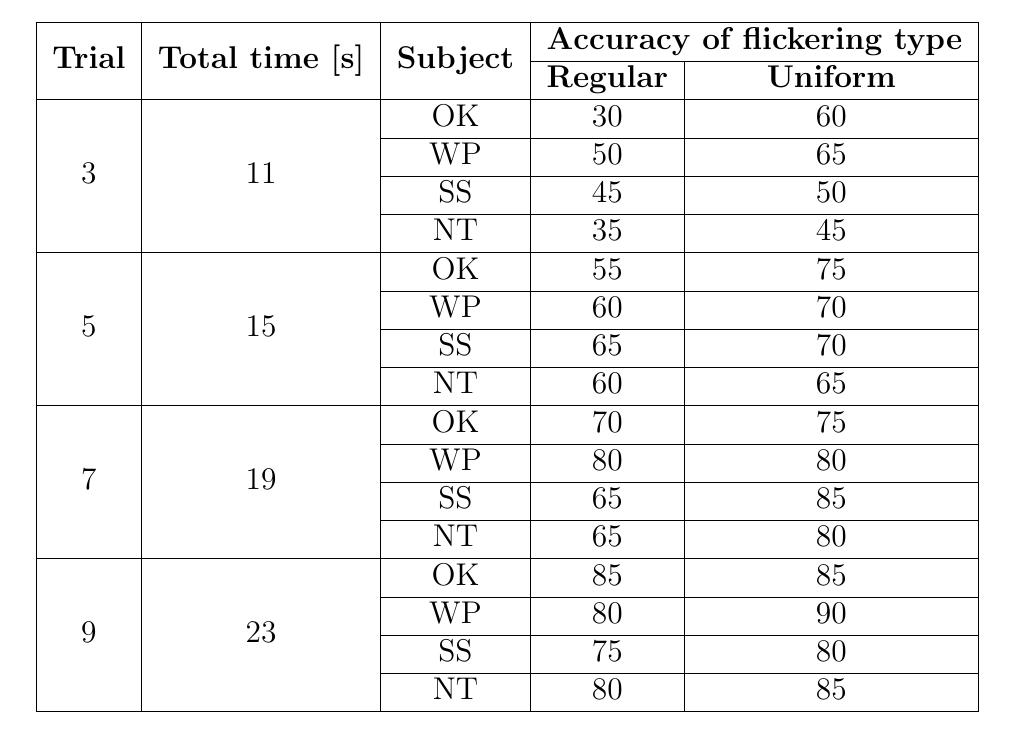
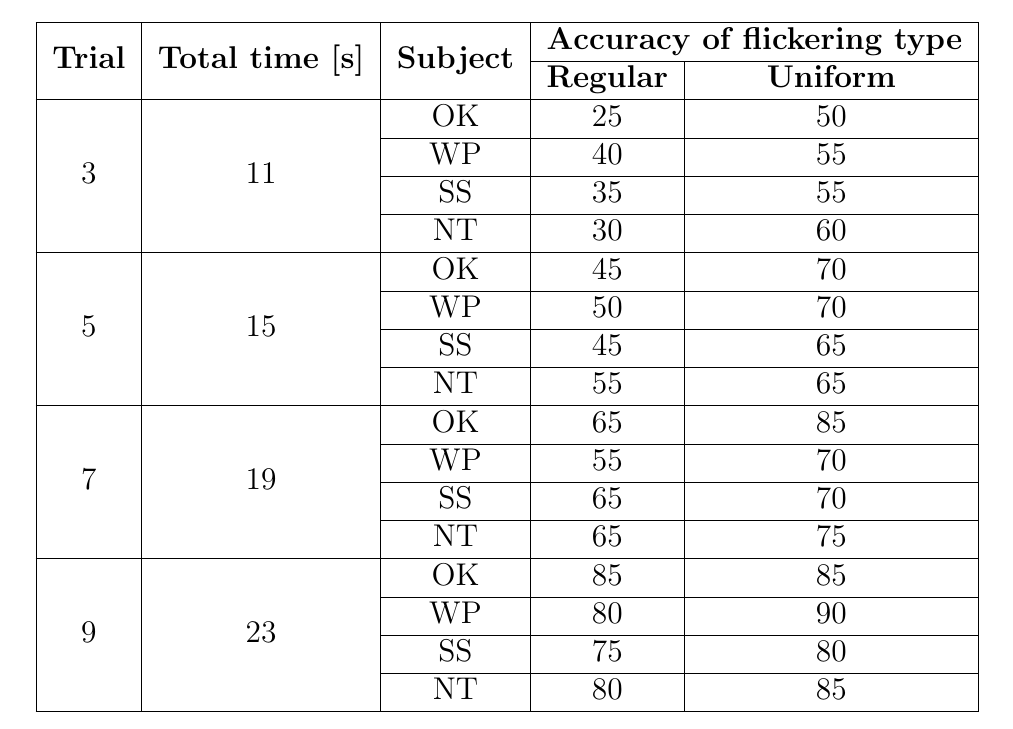
Before and after one commit to ioscarhunter/paper4, a LaTeX thesis (thesis.tex, which reads chapter7/experiment.tex): part of page 84 of 88, cut so that both start at the same text. Compiled offline with pdfLaTeX.

Commit message:
txs auto checkin

```diff
--- a/chapter7/experiment.tex
+++ b/chapter7/experiment.tex
@@ -324,23 +324,23 @@ From the figure 7.7, we have a comparison graph of the first experiment EXP1 and
             \cline{4-5}
             &&&\multicolumn{1}{c|}{\textbf{Regular}} &\multicolumn{1}{c|}{\textbf{Uniform}}  \\
 			\hline
-			\multirow{4}{*}{3}&\multirow{4}{*}{11}&OK&30&60 \\
+			\multirow{4}{*}{3}&\multirow{4}{*}{11}&OK&25&50 \\
 			\cline{3-5}
-			&&WP&50&65 \\ \cline{3-5}
-			&&SS&45&50 \\ \cline{3-5}
-			&&NT&35&45 \\
+			&&WP&40&55 \\ \cline{3-5}
+			&&SS&35&55 \\ \cline{3-5}
+			&&NT&30&60 \\
             \hline
-			\multirow{4}{*}{5}&\multirow{4}{*}{15}&OK&55&75 \\
+			\multirow{4}{*}{5}&\multirow{4}{*}{15}&OK&45&70 \\
 			\cline{3-5}
-			&&WP&60&70 \\ \cline{3-5}
+			&&WP&50&70 \\ \cline{3-5}
+			&&SS&45&65 \\ \cline{3-5}
+			&&NT&55&65 \\
+            \hline
+            \multirow{4}{*}{7}&\multirow{4}{*}{19}&OK&65&85 \\
+			\cline{3-5}
+			&&WP&55&70 \\ \cline{3-5}
 			&&SS&65&70 \\ \cline{3-5}
-			&&NT&60&65 \\
-            \hline
-            \multirow{4}{*}{7}&\multirow{4}{*}{19}&OK&70&75 \\
-			\cline{3-5}
-			&&WP&80&80 \\ \cline{3-5}
-			&&SS&65&85 \\ \cline{3-5}
-			&&NT&65&80 \\
+			&&NT&65&75 \\
             \hline
             \multirow{4}{*}{9}&\multirow{4}{*}{23}&OK&85&85 \\
 			\cline{3-5}
```
